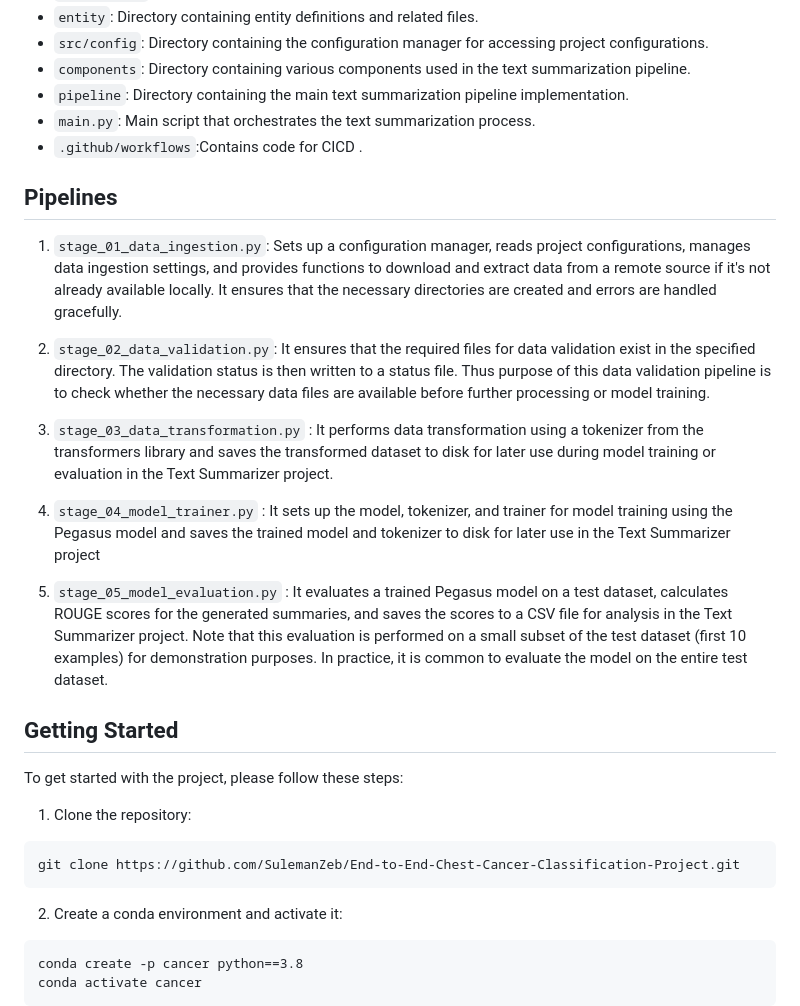
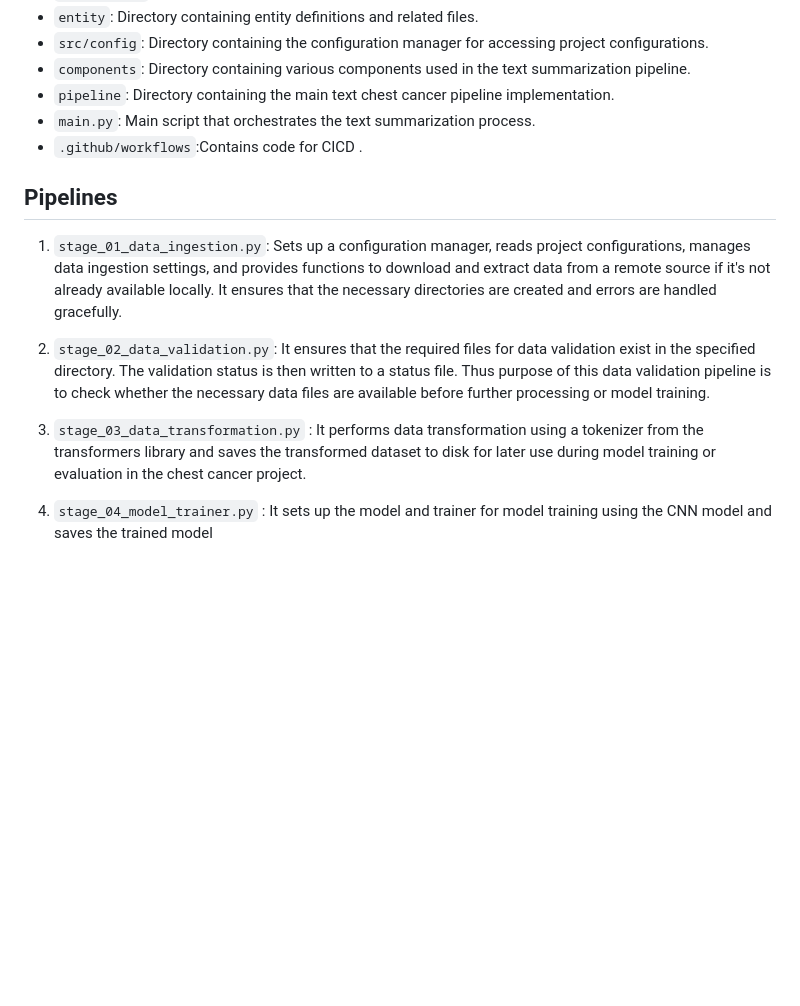
Before and after one commit to SulemanZeb/End-to-End-Chest-Cancer-Classification-Project, a Markdown page: README.md, the part around the change printed below. Drawn GitHub-style; blank space fills up the shorter version.

````diff
--- a/README.md
+++ b/README.md
@@ -24,7 +24,7 @@ The project structure is organized as follows:
 - `entity`: Directory containing entity definitions and related files.
 - `src/config`: Directory containing the configuration manager for accessing project configurations.
 - `components`: Directory containing various components used in the text summarization pipeline.
-- `pipeline`: Directory containing the main text summarization pipeline implementation.
+- `pipeline`: Directory containing the main text chest cancer pipeline implementation.
 - `main.py`: Main script that orchestrates the text summarization process.
 - `.github/workflows`:Contains code for CICD .
 
@@ -33,25 +33,7 @@ The project structure is organized as follows:
 
 2. `stage_02_data_validation.py`: It ensures that the required files for data validation exist in the specified directory. The validation status is then written to a status file. Thus purpose of this data validation pipeline is to check whether the necessary data files are available before further processing or model training.
 
-3. `stage_03_data_transformation.py` : It performs data transformation using a tokenizer from the transformers library and saves the transformed dataset to disk for later use during model training or evaluation in the Text Summarizer project.
+3. `stage_03_data_transformation.py` : It performs data transformation using a tokenizer from the transformers library and saves the transformed dataset to disk for later use during model training or evaluation in the chest cancer project.
 
-4. `stage_04_model_trainer.py` : It sets up the model, tokenizer, and trainer for model training using the Pegasus model and saves the trained model and tokenizer to disk for later use in the Text Summarizer project
+4. `stage_04_model_trainer.py` : It sets up the model and trainer for model training using the CNN model and saves the trained model
 
-5. `stage_05_model_evaluation.py` : It evaluates a trained Pegasus model on a test dataset, calculates ROUGE scores for the generated summaries, and saves the scores to a CSV file for analysis in the Text Summarizer project. Note that this evaluation is performed on a small subset of the test dataset (first 10 examples) for demonstration purposes. In practice, it is common to evaluate the model on the entire test dataset.
-
-
-## Getting Started
-
-To get started with the project, please follow these steps:
-
-1. Clone the repository:
-```
-git clone https://github.com/SulemanZeb/End-to-End-Chest-Cancer-Classification-Project.git
-```
-
-2. Create a conda environment and activate it:
-```
-conda create -p cancer python==3.8
-conda activate cancer
-```
-
````
Also changed, not shown: other parts of README.md (+2 -44 lines).
